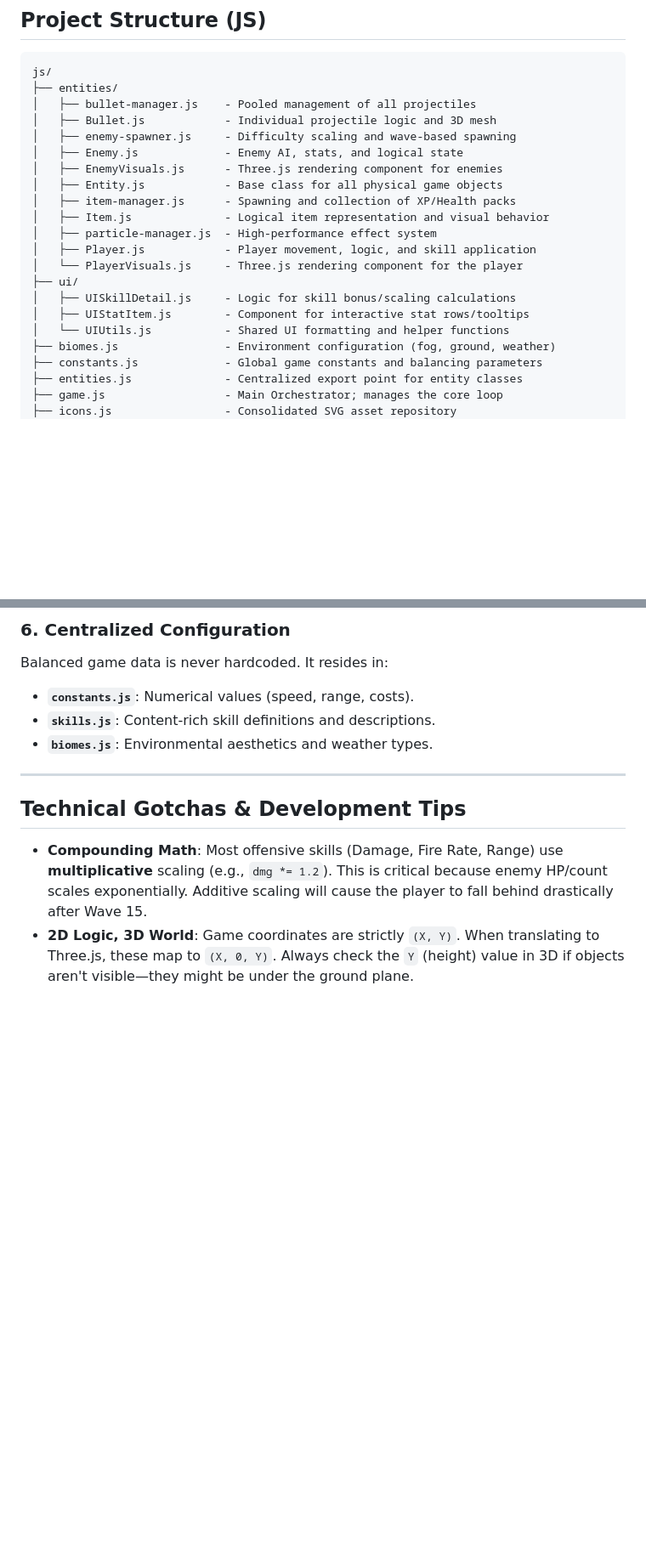
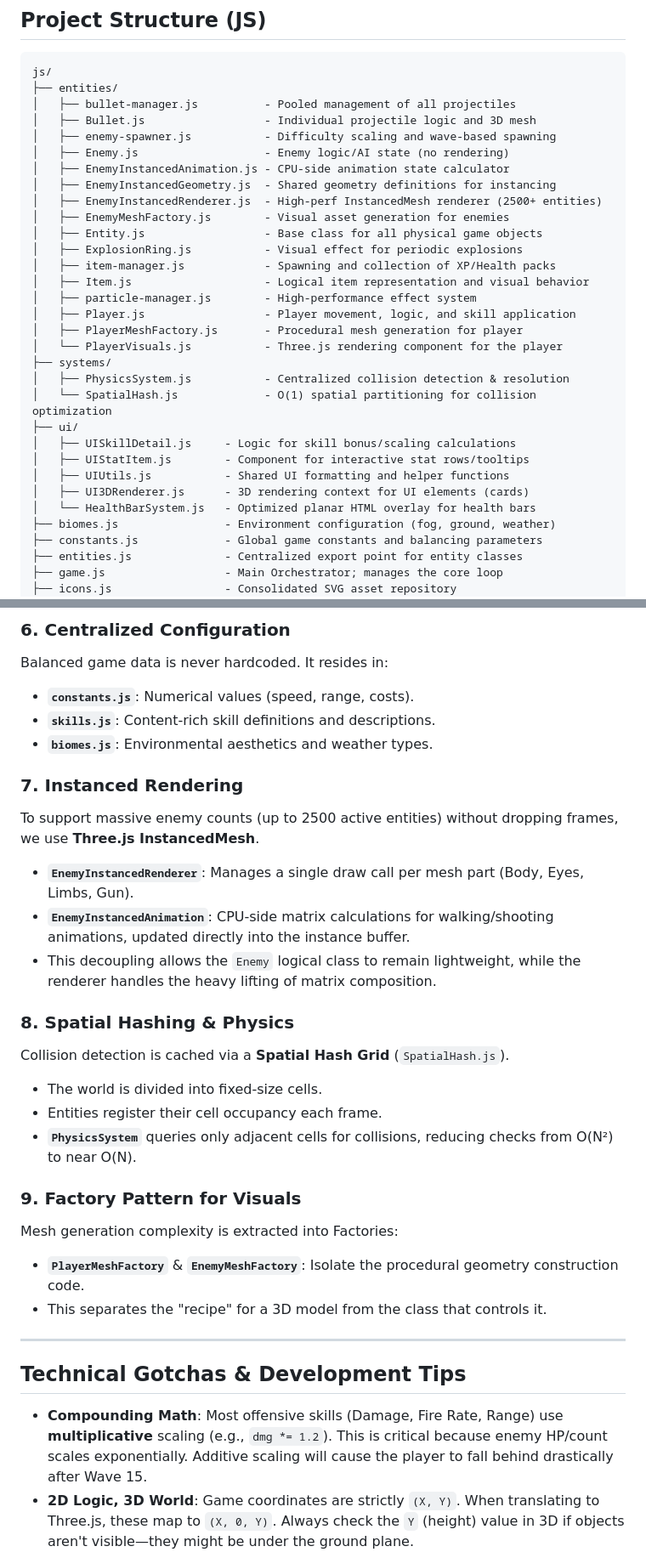
Before and after one commit to VictorZakharov/void-harvest-game, a Markdown page: ARCHITECTURE.md, 2 parts joined by grey strips. Shown at 85% size. Rendered like a GitHub page; blank space fills up the shorter version.

````diff
--- a/ARCHITECTURE.md
+++ b/ARCHITECTURE.md
@@ -7,21 +7,31 @@ This document provides a comprehensive technical guide to the Void Harvest codeb
 ```text
 js/
 ├── entities/
-│   ├── bullet-manager.js    - Pooled management of all projectiles
-│   ├── Bullet.js            - Individual projectile logic and 3D mesh
-│   ├── enemy-spawner.js     - Difficulty scaling and wave-based spawning
-│   ├── Enemy.js             - Enemy AI, stats, and logical state
-│   ├── EnemyVisuals.js      - Three.js rendering component for enemies
-│   ├── Entity.js            - Base class for all physical game objects
-│   ├── item-manager.js      - Spawning and collection of XP/Health packs
-│   ├── Item.js              - Logical item representation and visual behavior
-│   ├── particle-manager.js  - High-performance effect system
-│   ├── Player.js            - Player movement, logic, and skill application
-│   └── PlayerVisuals.js     - Three.js rendering component for the player
+│   ├── bullet-manager.js          - Pooled management of all projectiles
+│   ├── Bullet.js                  - Individual projectile logic and 3D mesh
+│   ├── enemy-spawner.js           - Difficulty scaling and wave-based spawning
+│   ├── Enemy.js                   - Enemy logic/AI state (no rendering)
+│   ├── EnemyInstancedAnimation.js - CPU-side animation state calculator
+│   ├── EnemyInstancedGeometry.js  - Shared geometry definitions for instancing
+│   ├── EnemyInstancedRenderer.js  - High-perf InstancedMesh renderer (2500+ entities)
+│   ├── EnemyMeshFactory.js        - Visual asset generation for enemies
+│   ├── Entity.js                  - Base class for all physical game objects
+│   ├── ExplosionRing.js           - Visual effect for periodic explosions
+│   ├── item-manager.js            - Spawning and collection of XP/Health packs
+│   ├── Item.js                    - Logical item representation and visual behavior
+│   ├── particle-manager.js        - High-performance effect system
+│   ├── Player.js                  - Player movement, logic, and skill application
+│   ├── PlayerMeshFactory.js       - Procedural mesh generation for player
+│   └── PlayerVisuals.js           - Three.js rendering component for the player
+├── systems/
+│   ├── PhysicsSystem.js           - Centralized collision detection & resolution
+│   └── SpatialHash.js             - O(1) spatial partitioning for collision optimization
 ├── ui/
 │   ├── UISkillDetail.js     - Logic for skill bonus/scaling calculations
 │   ├── UIStatItem.js        - Component for interactive stat rows/tooltips
-│   └── UIUtils.js           - Shared UI formatting and helper functions
+│   ├── UIUtils.js           - Shared UI formatting and helper functions
+│   ├── UI3DRenderer.js      - 3D rendering context for UI elements (cards)
+│   └── HealthBarSystem.js   - Optimized planar HTML overlay for health bars
 ├── biomes.js                - Environment configuration (fog, ground, weather)
 ├── constants.js             - Global game constants and balancing parameters
 ├── entities.js              - Centralized export point for entity classes
@@ -80,6 +91,23 @@ Balanced game data is never hardcoded. It resides in:
 - **`skills.js`**: Content-rich skill definitions and descriptions.
 - **`biomes.js`**: Environmental aesthetics and weather types.
 
+### 7. Instanced Rendering
+To support massive enemy counts (up to 2500 active entities) without dropping frames, we use **Three.js InstancedMesh**.
+- **`EnemyInstancedRenderer`**: Manages a single draw call per mesh part (Body, Eyes, Limbs, Gun).
+- **`EnemyInstancedAnimation`**: CPU-side matrix calculations for walking/shooting animations, updated directly into the instance buffer.
+- This decoupling allows the `Enemy` logical class to remain lightweight, while the renderer handles the heavy lifting of matrix composition.
+
+### 8. Spatial Hashing & Physics
+Collision detection is cached via a **Spatial Hash Grid** (`SpatialHash.js`).
+- The world is divided into fixed-size cells.
+- Entities register their cell occupancy each frame.
+- **`PhysicsSystem`** queries only adjacent cells for collisions, reducing checks from O(N²) to near O(N).
+
+### 9. Factory Pattern for Visuals
+Mesh generation complexity is extracted into Factories:
+- **`PlayerMeshFactory`** & **`EnemyMeshFactory`**: Isolate the procedural geometry construction code.
+- This separates the "recipe" for a 3D model from the class that controls it.
+
 ---
 
 ## Technical Gotchas & Development Tips
````
Also changed, not shown: other parts of ARCHITECTURE.md (+1 -0 lines), README.md (+3 -1 lines), USER_GUIDE.md (+16 -11 lines).
